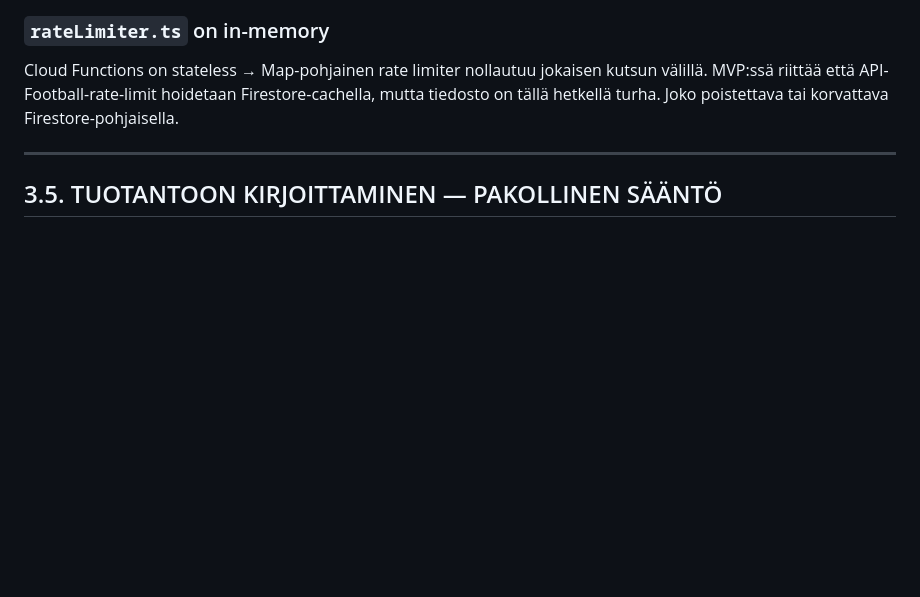
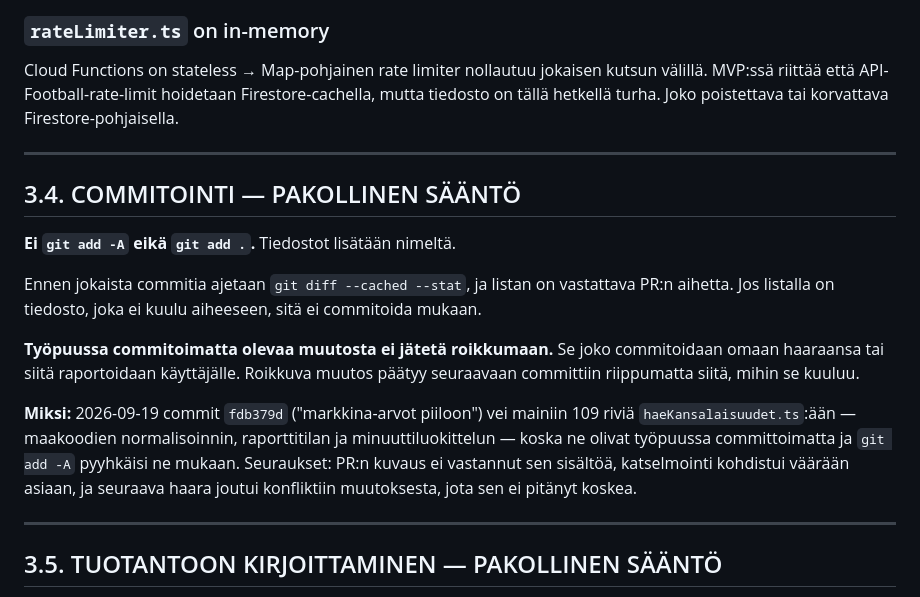
Before and after one commit to terokoskela7-cmyk/pallonetti, a Markdown page: CLAUDE.md, the part around the change. Drawn GitHub-style; blank space fills up the shorter version.

Commit message:
docs(claude): saanto commitointiin - ei git add -A
2026-09-19 commit fdb379d ("markkina-arvot piiloon") vei mainiin 109
rivia haeKansalaisuudet.ts:aan aiheen ulkopuolelta, koska ne olivat
tyopuussa committoimatta ja git add -A pyyhkaisi ne mukaan. PR:n
kuvaus ei vastannut sen sisaltoa, katselmointi kohdistui vaaraan
asiaan, ja seuraava haara joutui konfliktiin muutoksesta jota sen ei
pitanyt koskea.

Saanto 3.4: tiedostot lisataan nimelta, git diff --cached --stat
tarkistetaan ennen jokaista commitia, eika commitoimatonta muutosta
jateta roikkumaan.

Co-Authored-By: Claude Opus 5 (1M context) <noreply@anthropic.com>

```diff
--- a/CLAUDE.md
+++ b/CLAUDE.md
@@ -132,6 +132,27 @@ pallonetti/
 
 ### `rateLimiter.ts` on in-memory
 Cloud Functions on stateless → Map-pohjainen rate limiter nollautuu jokaisen kutsun välillä. MVP:ssä riittää että API-Football-rate-limit hoidetaan Firestore-cachella, mutta tiedosto on tällä hetkellä turha. Joko poistettava tai korvattava Firestore-pohjaisella.
+
+---
+
+## 3.4. COMMITOINTI — PAKOLLINEN SÄÄNTÖ
+
+**Ei `git add -A` eikä `git add .`.** Tiedostot lisätään nimeltä.
+
+Ennen jokaista commitia ajetaan `git diff --cached --stat`, ja listan on
+vastattava PR:n aihetta. Jos listalla on tiedosto, joka ei kuulu aiheeseen,
+sitä ei commitoida mukaan.
+
+**Työpuussa commitoimatta olevaa muutosta ei jätetä roikkumaan.** Se joko
+commitoidaan omaan haaraansa tai siitä raportoidaan käyttäjälle. Roikkuva
+muutos päätyy seuraavaan committiin riippumatta siitä, mihin se kuuluu.
+
+**Miksi:** 2026-09-19 commit `fdb379d` ("markkina-arvot piiloon") vei mainiin
+109 riviä `haeKansalaisuudet.ts`:ään — maakoodien normalisoinnin, raporttitilan
+ja minuuttiluokittelun — koska ne olivat työpuussa committoimatta ja
+`git add -A` pyyhkäisi ne mukaan. Seuraukset: PR:n kuvaus ei vastannut sen
+sisältöä, katselmointi kohdistui väärään asiaan, ja seuraava haara joutui
+konfliktiin muutoksesta, jota sen ei pitänyt koskea.
 
 ---
 
```
